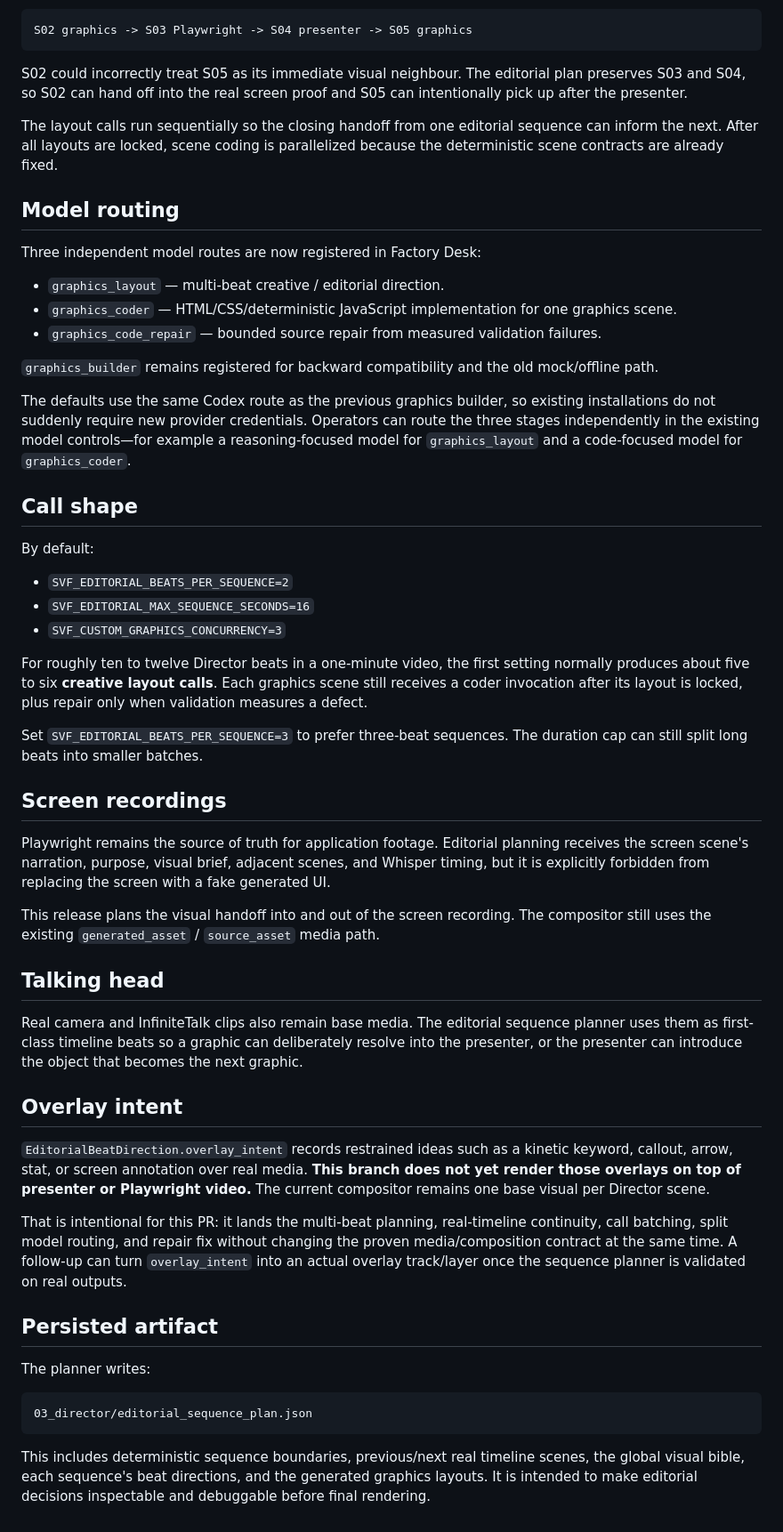
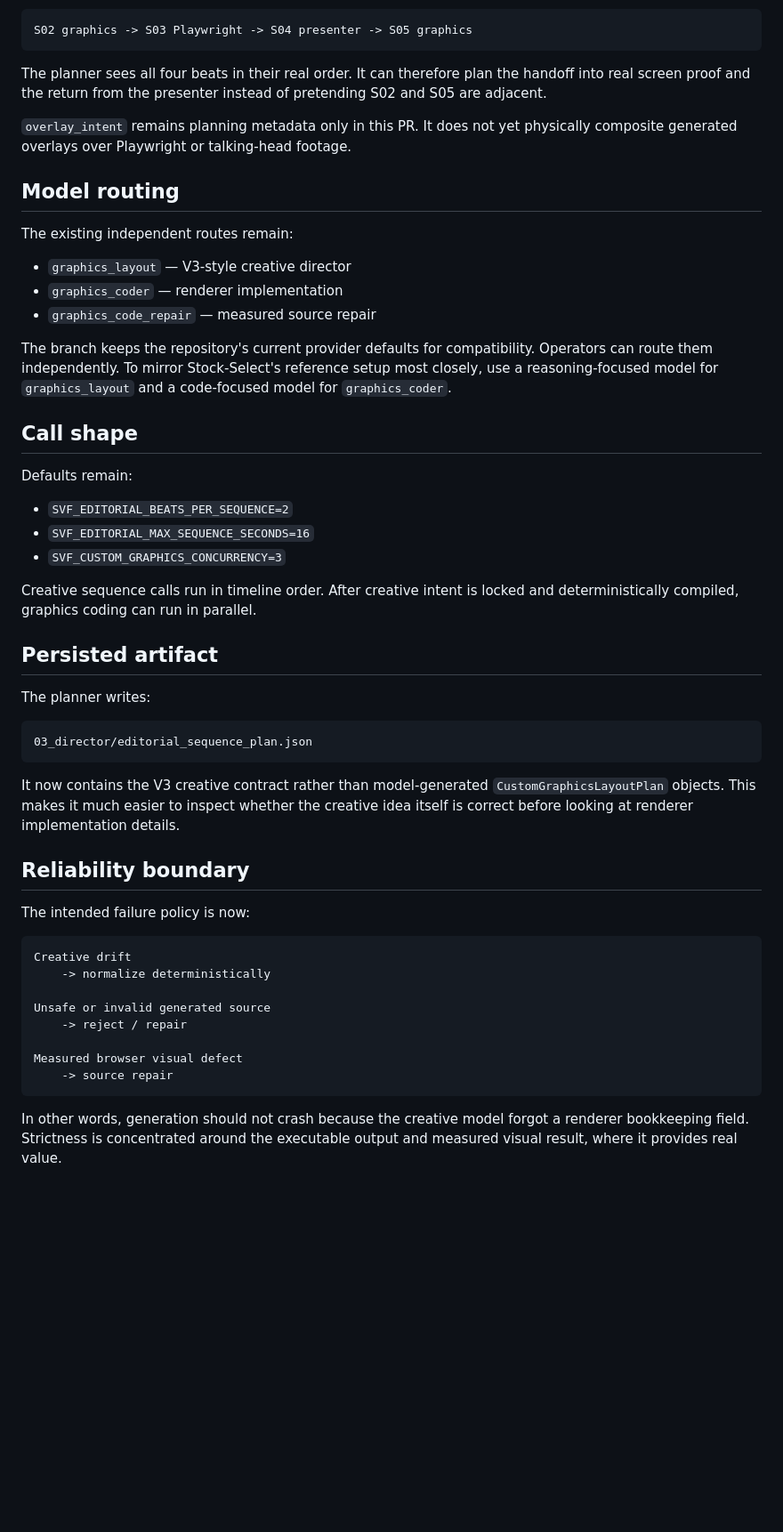
Before and after one commit to ananthcjayan12/ai-short-video-factory, a Markdown page: docs/EDITORIAL_SEQUENCE_GRAPHICS.md, the part around one of its changes. Shown at 89% size. GitHub-like rendering; blank space fills up the shorter version.

````diff
--- a/docs/EDITORIAL_SEQUENCE_GRAPHICS.md
+++ b/docs/EDITORIAL_SEQUENCE_GRAPHICS.md
@@ -50,49 +160,29 @@ The old continuity context was built from a graphics-only filtered list. For a t
 S02 graphics -> S03 Playwright -> S04 presenter -> S05 graphics
 ```
 
-S02 could incorrectly treat S05 as its immediate visual neighbour. The editorial plan preserves S03 and S04, so S02 can hand off into the real screen proof and S05 can intentionally pick up after the presenter.
+The planner sees all four beats in their real order. It can therefore plan the handoff into real screen proof and the return from the presenter instead of pretending S02 and S05 are adjacent.
 
-The layout calls run sequentially so the closing handoff from one editorial sequence can inform the next. After all layouts are locked, scene coding is parallelized because the deterministic scene contracts are already fixed.
+`overlay_intent` remains planning metadata only in this PR. It does not yet physically composite generated overlays over Playwright or talking-head footage.
 
 ## Model routing
 
-Three independent model routes are now registered in Factory Desk:
+The existing independent routes remain:
 
-- `graphics_layout` — multi-beat creative / editorial direction.
-- `graphics_coder` — HTML/CSS/deterministic JavaScript implementation for one graphics scene.
-- `graphics_code_repair` — bounded source repair from measured validation failures.
+- `graphics_layout` — V3-style creative director
+- `graphics_coder` — renderer implementation
+- `graphics_code_repair` — measured source repair
 
-`graphics_builder` remains registered for backward compatibility and the old mock/offline path.
-
-The defaults use the same Codex route as the previous graphics builder, so existing installations do not suddenly require new provider credentials. Operators can route the three stages independently in the existing model controls—for example a reasoning-focused model for `graphics_layout` and a code-focused model for `graphics_coder`.
+The branch keeps the repository's current provider defaults for compatibility. Operators can route them independently. To mirror Stock-Select's reference setup most closely, use a reasoning-focused model for `graphics_layout` and a code-focused model for `graphics_coder`.
 
 ## Call shape
 
-By default:
+Defaults remain:
 
 - `SVF_EDITORIAL_BEATS_PER_SEQUENCE=2`
 - `SVF_EDITORIAL_MAX_SEQUENCE_SECONDS=16`
 - `SVF_CUSTOM_GRAPHICS_CONCURRENCY=3`
 
-For roughly ten to twelve Director beats in a one-minute video, the first setting normally produces about five to six **creative layout calls**. Each graphics scene still receives a coder invocation after its layout is locked, plus repair only when validation measures a defect.
-
-Set `SVF_EDITORIAL_BEATS_PER_SEQUENCE=3` to prefer three-beat sequences. The duration cap can still split long beats into smaller batches.
-
-## Screen recordings
-
-Playwright remains the source of truth for application footage. Editorial planning receives the screen scene's narration, purpose, visual brief, adjacent scenes, and Whisper timing, but it is explicitly forbidden from replacing the screen with a fake generated UI.
-
-This release plans the visual handoff into and out of the screen recording. The compositor still uses the existing `generated_asset` / `source_asset` media path.
-
-## Talking head
-
-Real camera and InfiniteTalk clips also remain base media. The editorial sequence planner uses them as first-class timeline beats so a graphic can deliberately resolve into the presenter, or the presenter can introduce the object that becomes the next graphic.
-
-## Overlay intent
-
-`EditorialBeatDirection.overlay_intent` records restrained ideas such as a kinetic keyword, callout, arrow, stat, or screen annotation over real media. **This branch does not yet render those overlays on top of presenter or Playwright video.** The current compositor remains one base visual per Director scene.
-
-That is intentional for this PR: it lands the multi-beat planning, real-timeline continuity, call batching, split model routing, and repair fix without changing the proven media/composition contract at the same time. A follow-up can turn `overlay_intent` into an actual overlay track/layer once the sequence planner is validated on real outputs.
+Creative sequence calls run in timeline order. After creative intent is locked and deterministically compiled, graphics coding can run in parallel.
 
 ## Persisted artifact
 
@@ -102,4 +192,21 @@ The planner writes:
 03_director/editorial_sequence_plan.json
 ```
 
-This includes deterministic sequence boundaries, previous/next real timeline scenes, the global visual bible, each sequence's beat directions, and the generated graphics layouts. It is intended to make editorial decisions inspectable and debuggable before final rendering.
+It now contains the V3 creative contract rather than model-generated `CustomGraphicsLayoutPlan` objects. This makes it much easier to inspect whether the creative idea itself is correct before looking at renderer implementation details.
+
+## Reliability boundary
+
+The intended failure policy is now:
+
+```text
+Creative drift
+    -> normalize deterministically
+
+Unsafe or invalid generated source
+    -> reject / repair
+
+Measured browser visual defect
+    -> source repair
+```
+
+In other words, generation should not crash because the creative model forgot a renderer bookkeeping field. Strictness is concentrated around the executable output and measured visual result, where it provides real value.
````
Also changed, not shown: other parts of docs/EDITORIAL_SEQUENCE_GRAPHICS.md (+141 -31 lines).
